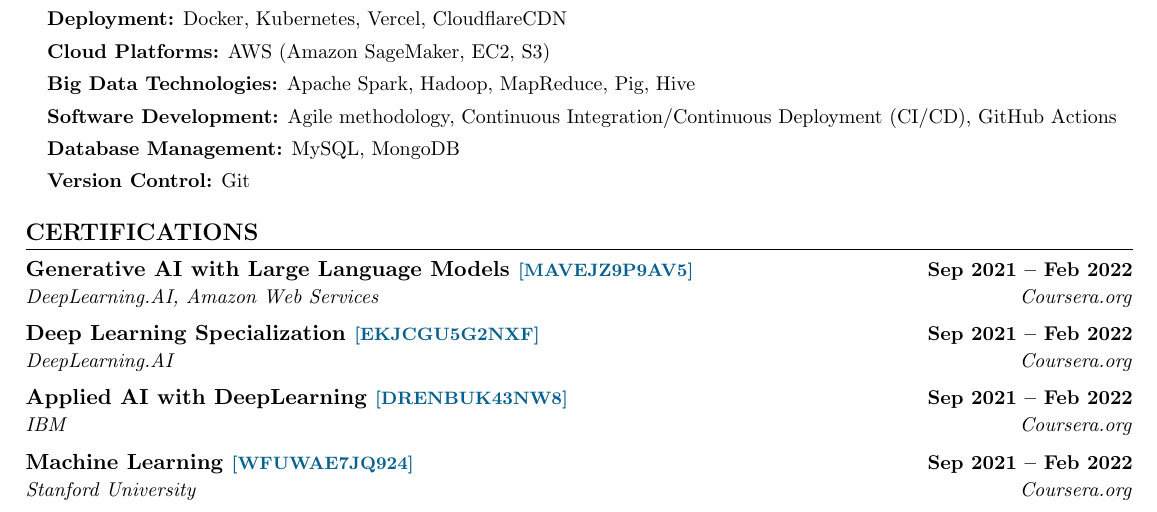
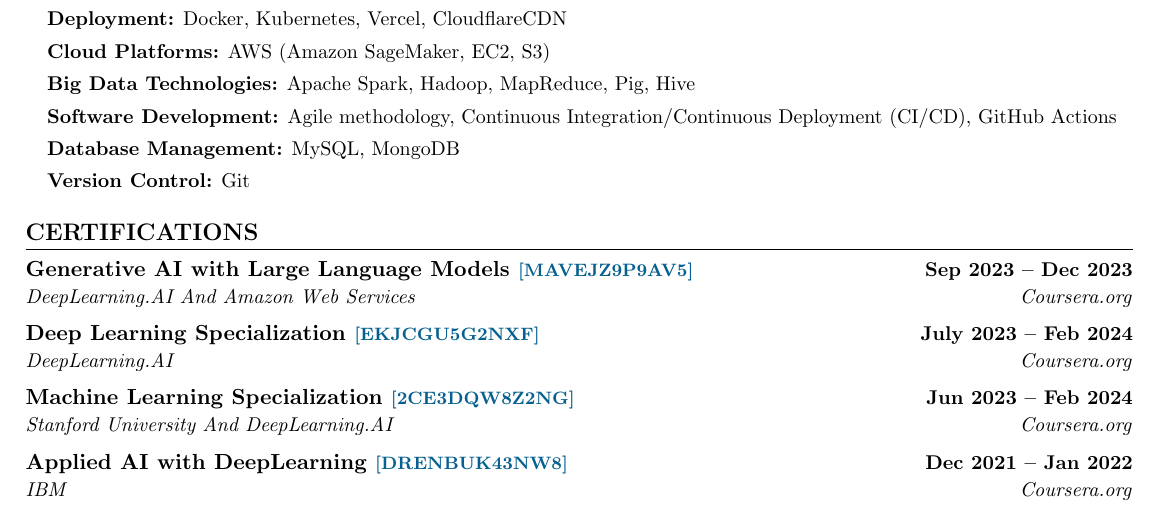
Before and after one commit to manoharpalanisamy/Resume, a LaTeX CV (ManoharPalanisamy_Resume.tex): part of page 1 of 2, cut so that both start at the same text. Compiled offline with pdfLaTeX.

Commit message:
Updated Certification/Deeplearning on Feb 21, 2024 by Author @ManoharPalanisamy

```diff
--- a/ManoharPalanisamy_Resume.tex
+++ b/ManoharPalanisamy_Resume.tex
@@ -220,14 +220,14 @@
 \section{CERTIFICATIONS}
     \resumeSubHeadingListStart
         \resumeSubheading
-            {Generative AI with Large Language Models \textcolor{MidnightBlue}{\fontsize{9}{11}\selectfont{\href{https://coursera.org/verify/MAVEJZ9P9AV5}{[MAVEJZ9P9AV5]}}}}{Sep 2021 -- Feb 2022}{DeepLearning.AI, Amazon Web Services}{Coursera.org}
+            {Generative AI with Large Language Models \textcolor{MidnightBlue}{\fontsize{9}{11}\selectfont{\href{https://coursera.org/verify/MAVEJZ9P9AV5}{[MAVEJZ9P9AV5]}}}}{Sep 2023 -- Dec 2023}{DeepLearning.AI And Amazon Web Services}{Coursera.org}
     \resumeSubheading
-            {Deep Learning Specialization \textcolor{MidnightBlue}{\fontsize{9}{11}\selectfont{\href{https://coursera.org/verify/specialization/EKJCGU5G2NXF}{[EKJCGU5G2NXF]}}}}{Sep 2021 -- Feb 2022}{DeepLearning.AI}{Coursera.org}
+            {Deep Learning Specialization \textcolor{MidnightBlue}{\fontsize{9}{11}\selectfont{\href{https://coursera.org/verify/specialization/EKJCGU5G2NXF}{[EKJCGU5G2NXF]}}}}{July 2023 -- Feb 2024}{DeepLearning.AI}{Coursera.org}
     \resumeSubheading
-        {Applied AI with DeepLearning \textcolor{MidnightBlue}{\fontsize{9}{11}\selectfont{\href{https://coursera.org/verify/DRENBUK43NW8}{[DRENBUK43NW8]}}}}{Sep 2021 -- Feb 2022}{IBM}{Coursera.org}
+            {Machine Learning Specialization \textcolor{MidnightBlue}{\href{https://coursera.org/verify/specialization/2CE3DQW8Z2NG}{{\fontsize{9}{11}\selectfont[2CE3DQW8Z2NG]}}}}{Jun 2023 -- Feb 2024}{Stanford University And DeepLearning.AI}{Coursera.org}
     \resumeSubheading
-        {Machine Learning \textcolor{MidnightBlue}{\href{https://coursera.org/verify/WFUWAE7JQ924}{{\fontsize{9}{11}\selectfont[WFUWAE7JQ924]}}}}{Sep 2021 -- Feb 2022}{Stanford University}{Coursera.org}
-\resumeSubHeadingListEnd
+            {Applied AI with DeepLearning \textcolor{MidnightBlue}{\fontsize{9}{11}\selectfont{\href{https://coursera.org/verify/DRENBUK43NW8}{[DRENBUK43NW8]}}}}{Dec 2021 -- Jan 2022}{IBM}{Coursera.org}
+    \resumeSubHeadingListEnd
 
 \vspace{0.1cm}
 
```
Also changed, not shown: ManoharPalanisamy_Resume.pdf, 2 other files.
